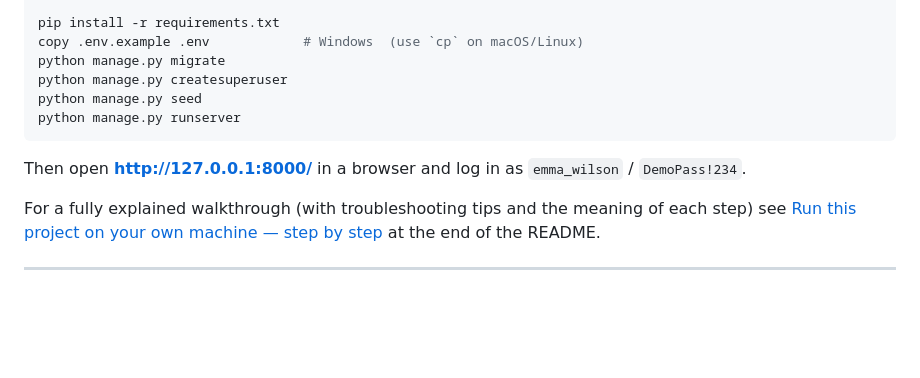
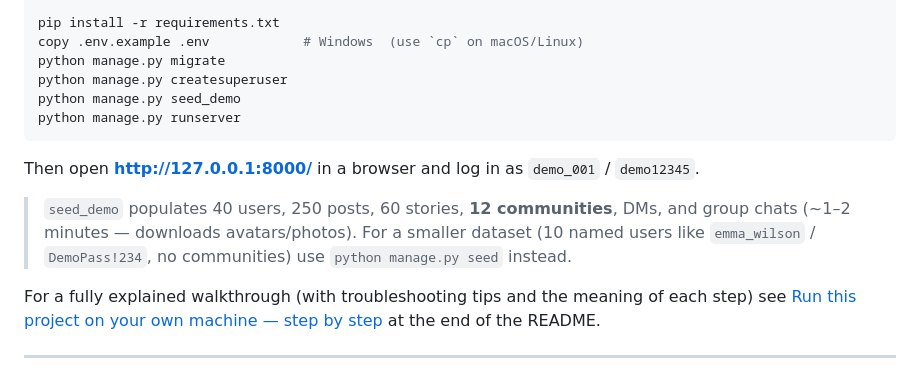
Before and after one commit to erhantechs/Social-Community-and-Content-Sharing-Platform, a Markdown page: README.md, the part around the change. GitHub-like rendering; blank space fills up the shorter version.

````diff
--- a/README.md
+++ b/README.md
@@ -28,11 +28,13 @@ pip install -r requirements.txt
 copy .env.example .env            # Windows  (use `cp` on macOS/Linux)
 python manage.py migrate
 python manage.py createsuperuser
-python manage.py seed
+python manage.py seed_demo
 python manage.py runserver
 ```
 
-Then open **http://127.0.0.1:8000/** in a browser and log in as `emma_wilson` / `DemoPass!234`.
+Then open **http://127.0.0.1:8000/** in a browser and log in as `demo_001` / `demo12345`.
+
+> `seed_demo` populates 40 users, 250 posts, 60 stories, **12 communities**, DMs, and group chats (~1–2 minutes — downloads avatars/photos). For a smaller dataset (10 named users like `emma_wilson` / `DemoPass!234`, no communities) use `python manage.py seed` instead.
 
 For a fully explained walkthrough (with troubleshooting tips and the meaning of each step) see [Run this project on your own machine — step by step](#-run-this-project-on-your-own-machine--step-by-step) at the end of the README.
 
````
Also changed, not shown: README_TR.md (+4 -2 lines).
